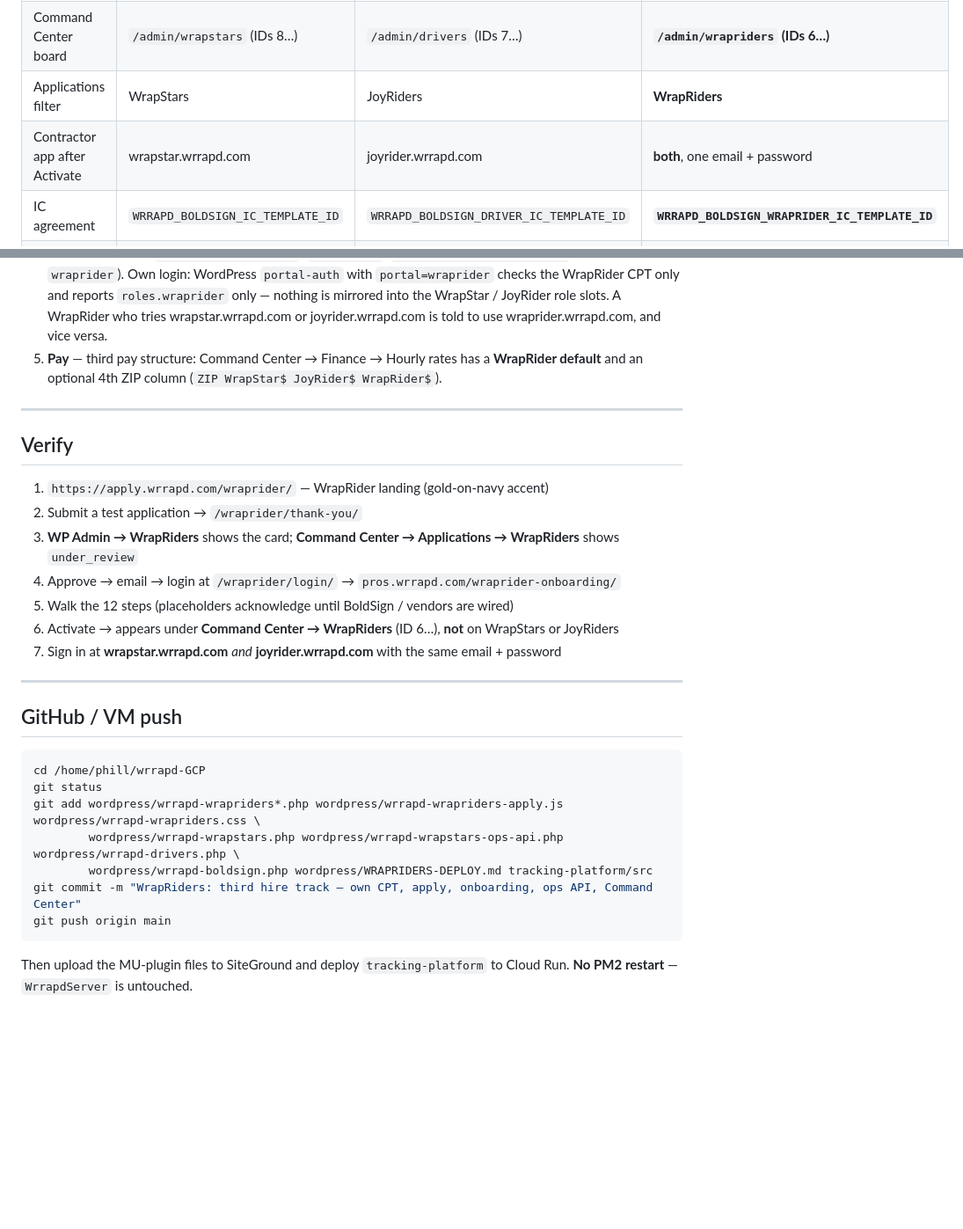
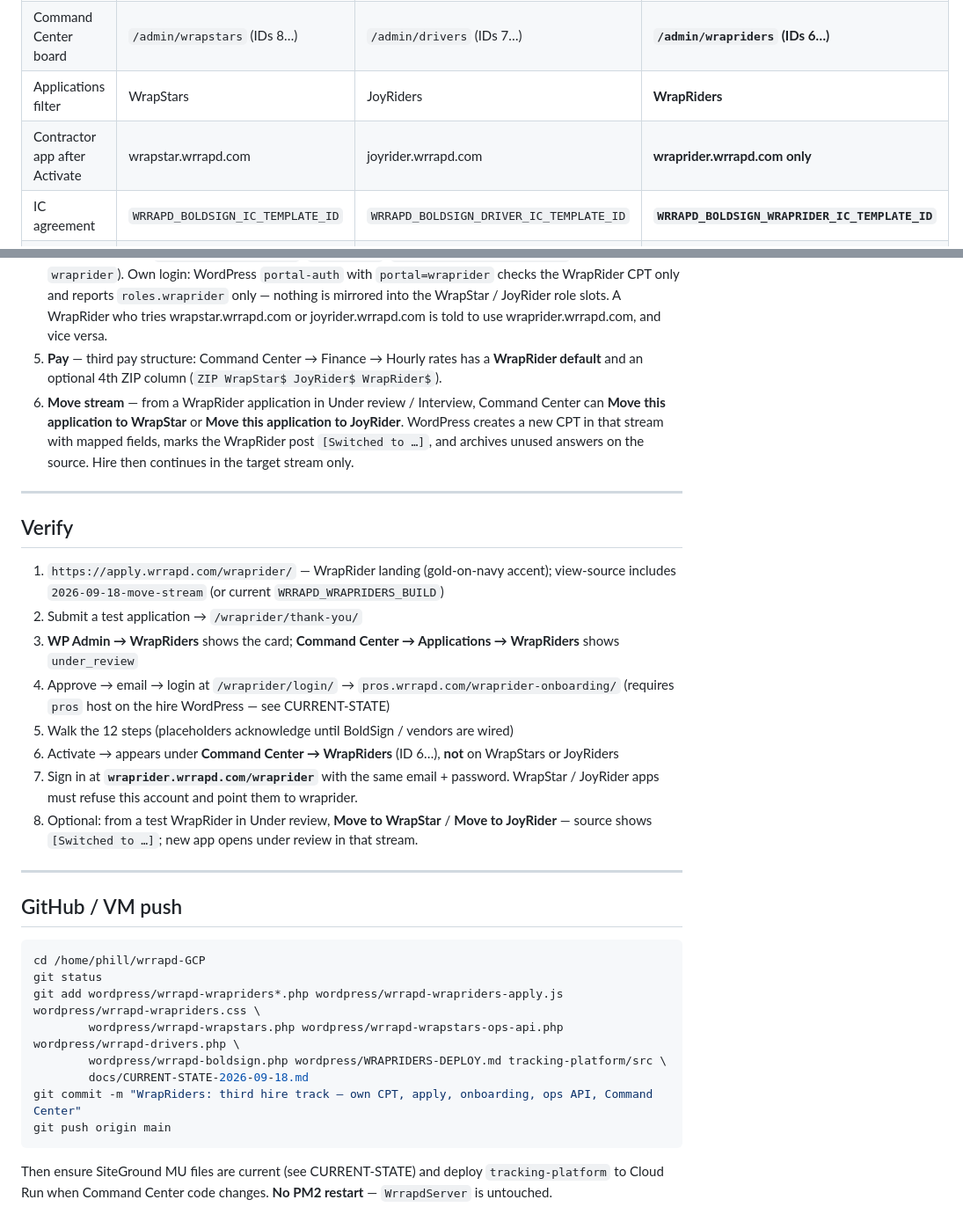
Before and after one commit to phill86518/WrrapdExtension-main, a Markdown page: wordpress/WRAPRIDERS-DEPLOY.md, 2 parts joined by grey strips. Shown at 88% size. GitHub-like rendering; blank space fills up the shorter version.

````diff
--- a/wordpress/WRAPRIDERS-DEPLOY.md
+++ b/wordpress/WRAPRIDERS-DEPLOY.md
@@ -19,7 +19,7 @@
 | WP Admin menu | WrapStars | Drivers | **WrapRiders** |
 | Command Center board | `/admin/wrapstars` (IDs 8…) | `/admin/drivers` (IDs 7…) | **`/admin/wrapriders` (IDs 6…)** |
 | Applications filter | WrapStars | JoyRiders | **WrapRiders** |
-| Contractor app after Activate | wrapstar.wrrapd.com | joyrider.wrrapd.com | **both**, one email + password |
+| Contractor app after Activate | wrapstar.wrrapd.com | joyrider.wrrapd.com | **wraprider.wrrapd.com only** |
 | IC agreement | `WRRAPD_BOLDSIGN_IC_TEMPLATE_ID` | `WRRAPD_BOLDSIGN_DRIVER_IC_TEMPLATE_ID` | **`WRRAPD_BOLDSIGN_WRAPRIDER_IC_TEMPLATE_ID`** |
 | Legal suite | `docs/legal/wrapstar-agreements/` | `docs/legal/joyrider-agreements/` | **`docs/legal/wraprider-agreements/`** |
 
@@ -115,18 +115,20 @@ Map the third portal host **`wraprider.wrrapd.com`** to the `wrrapd-tracking` Cl
    - writes the contractor record under the WrapRider id (`wraprider:6…`).
 4. **WrapRider App — `wraprider.wrrapd.com`** (`/wraprider`, `POST /api/wraprider/login`, session role `wraprider`). Own login: WordPress `portal-auth` with `portal=wraprider` checks the WrapRider CPT only and reports `roles.wraprider` only — nothing is mirrored into the WrapStar / JoyRider role slots. A WrapRider who tries wrapstar.wrrapd.com or joyrider.wrrapd.com is told to use wraprider.wrrapd.com, and vice versa.
 5. **Pay** — third pay structure: Command Center → Finance → Hourly rates has a **WrapRider default** and an optional 4th ZIP column (`ZIP WrapStar$ JoyRider$ WrapRider$`).
+6. **Move stream** — from a WrapRider application in Under review / Interview, Command Center can **Move this application to WrapStar** or **Move this application to JoyRider**. WordPress creates a new CPT in that stream with mapped fields, marks the WrapRider post `[Switched to …]`, and archives unused answers on the source. Hire then continues in the target stream only.
 
 ---
 
 ## Verify
 
-1. `https://apply.wrrapd.com/wraprider/` — WrapRider landing (gold-on-navy accent)
+1. `https://apply.wrrapd.com/wraprider/` — WrapRider landing (gold-on-navy accent); view-source includes `2026-09-18-move-stream` (or current `WRRAPD_WRAPRIDERS_BUILD`)
 2. Submit a test application → `/wraprider/thank-you/`
 3. **WP Admin → WrapRiders** shows the card; **Command Center → Applications → WrapRiders** shows `under_review`
-4. Approve → email → login at `/wraprider/login/` → `pros.wrrapd.com/wraprider-onboarding/`
+4. Approve → email → login at `/wraprider/login/` → `pros.wrrapd.com/wraprider-onboarding/` (requires `pros` host on the hire WordPress — see CURRENT-STATE)
 5. Walk the 12 steps (placeholders acknowledge until BoldSign / vendors are wired)
 6. Activate → appears under **Command Center → WrapRiders** (ID 6…), **not** on WrapStars or JoyRiders
-7. Sign in at **wrapstar.wrrapd.com** *and* **joyrider.wrrapd.com** with the same email + password
+7. Sign in at **`wraprider.wrrapd.com/wraprider`** with the same email + password. WrapStar / JoyRider apps must refuse this account and point them to wraprider.
+8. Optional: from a test WrapRider in Under review, **Move to WrapStar** / **Move to JoyRider** — source shows `[Switched to …]`; new app opens under review in that stream.
 
 ---
 
@@ -137,9 +139,10 @@ cd /home/phill/wrrapd-GCP
 git status
 git add wordpress/wrrapd-wrapriders*.php wordpress/wrrapd-wrapriders-apply.js wordpress/wrrapd-wrapriders.css \
         wordpress/wrrapd-wrapstars.php wordpress/wrrapd-wrapstars-ops-api.php wordpress/wrrapd-drivers.php \
-        wordpress/wrrapd-boldsign.php wordpress/WRAPRIDERS-DEPLOY.md tracking-platform/src
+        wordpress/wrrapd-boldsign.php wordpress/WRAPRIDERS-DEPLOY.md tracking-platform/src \
+        docs/CURRENT-STATE-2026-09-18.md
 git commit -m "WrapRiders: third hire track — own CPT, apply, onboarding, ops API, Command Center"
 git push origin main
 ```
 
-Then upload the MU-plugin files to SiteGround and deploy `tracking-platform` to Cloud Run. **No PM2 restart** — `WrrapdServer` is untouched.
+Then ensure SiteGround MU files are current (see CURRENT-STATE) and deploy `tracking-platform` to Cloud Run when Command Center code changes. **No PM2 restart** — `WrrapdServer` is untouched.
````
Also changed, not shown: docs/CURRENT-STATE-2026-09-18.md (+46 -39 lines).
